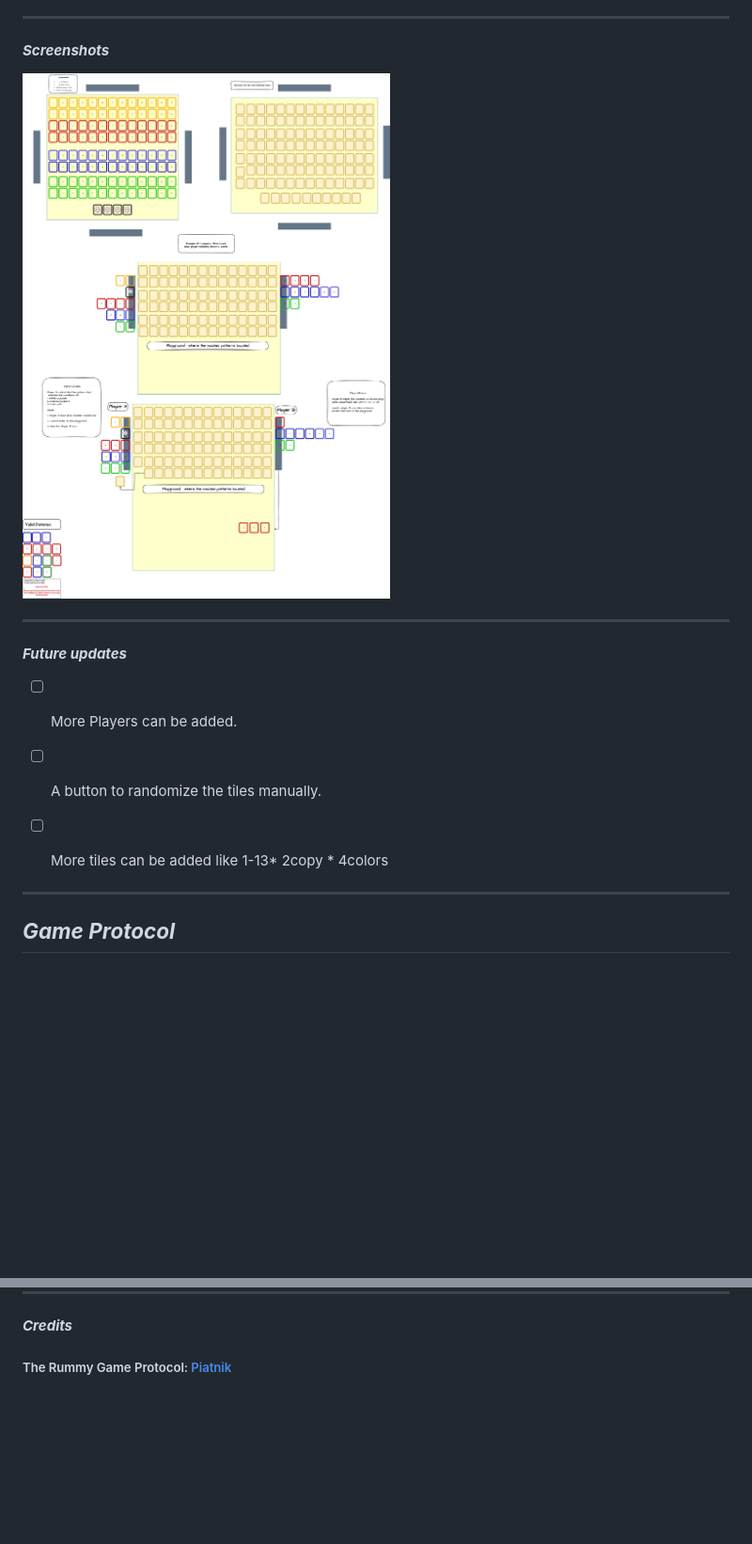
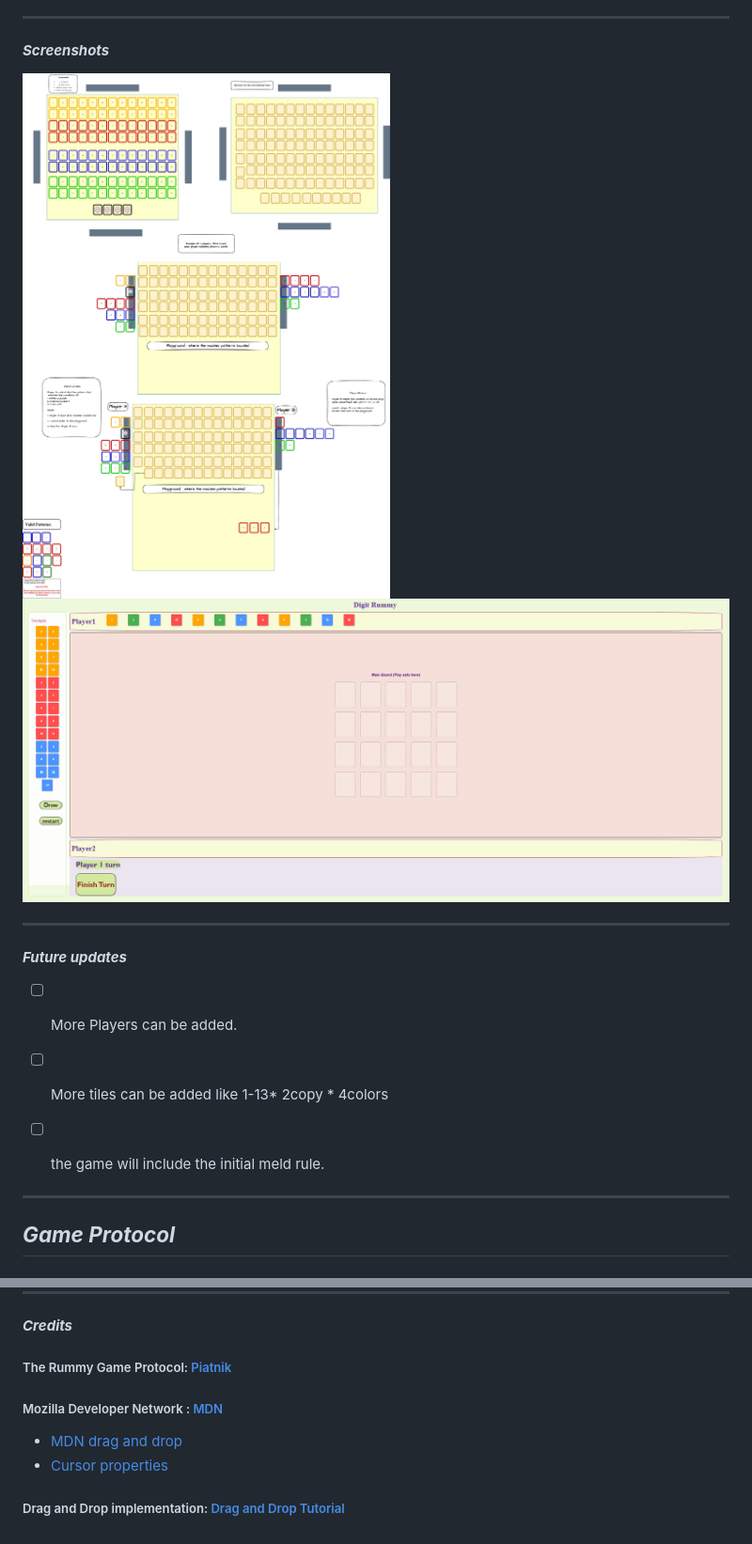
Before and after one commit to intisarHJM/Digit-Rummy, a Markdown page: README.md, 2 parts joined by grey strips. Shown at 94% size. GitHub-like rendering; pictures changed too: images/liveGameInterface.png (added); blank space fills up the shorter version.

```diff
--- a/README.md
+++ b/README.md
@@ -40,7 +40,8 @@ is a digital adaptation of a strategic pattern-matching board game for
 
 #### ***Screenshots***
 
-![Game layout Overview](./images/Rummy%20game.jpg)
+![Game Layout Wireframe](./images/Rummy%20game.jpg)
+![Live Game Interface](./images/liveGameInterface.png)
 
 
 
@@ -49,8 +50,8 @@ is a digital adaptation of a strategic pattern-matching board game for
 
 #### ***Future updates***
 - [ ] More Players can be added.
-- [ ] A button to randomize the tiles manually.
 - [ ] More tiles can be added like 1-13* 2copy * 4colors
+- [ ] the game will include the initial meld rule.
 
 
 ***
@@ -112,3 +113,8 @@ is a digital adaptation of a strategic pattern-matching board game for
 
 #### ***Credits***
 ##### The Rummy Game Protocol: [Piatnik](https://piatnik.com/uploads/media/default/0001/07/9dc926e1347f08ce260f02863713ec50ed8ea996.pdf)
+
+##### Mozilla Developer Network : [MDN](https://developer.mozilla.org/en-US/)
+* [MDN drag and drop](https://developer.mozilla.org/en-US/docs/Web/API/HTML_Drag_and_Drop_API)
+* [Cursor properties](https://developer.mozilla.org/en-US/docs/Web/CSS/Reference/Properties/cursor)
+##### Drag and Drop implementation: [Drag and Drop Tutorial](https://youtu.be/lSCLnWoa6Tw?si=v9GJNjW07HMbyoWl)
```
Also changed, not shown: images/coverPage.png (added).
